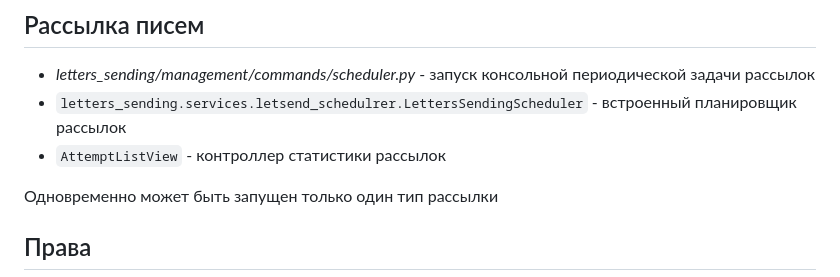
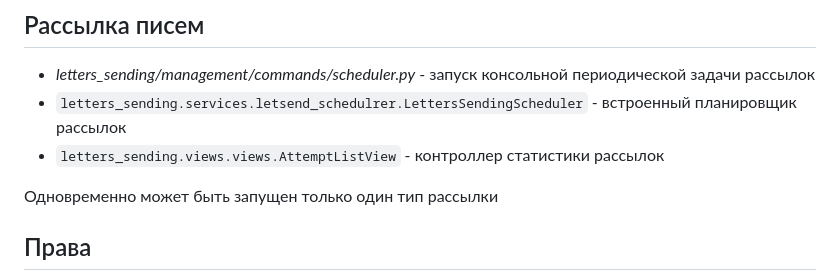
Before and after one commit to Aladser/letters-sending, a Markdown page: README.md, the part around the change. Drawn GitHub-style.

Commit message:
обновлен README

```diff
--- a/README.md
+++ b/README.md
@@ -51,7 +51,7 @@
 
 + *letters_sending/management/commands/scheduler.py* - запуск консольной периодической задачи рассылок
 + ``letters_sending.services.letsend_schedulrer.LettersSendingScheduler`` - встроенный планировщик рассылок
-+ ``AttemptListView`` - контроллер статистики рассылок
++ ``letters_sending.views.views.AttemptListView`` - контроллер статистики рассылок
 
 Одновременно может быть запущен только один тип рассылки
 
```
